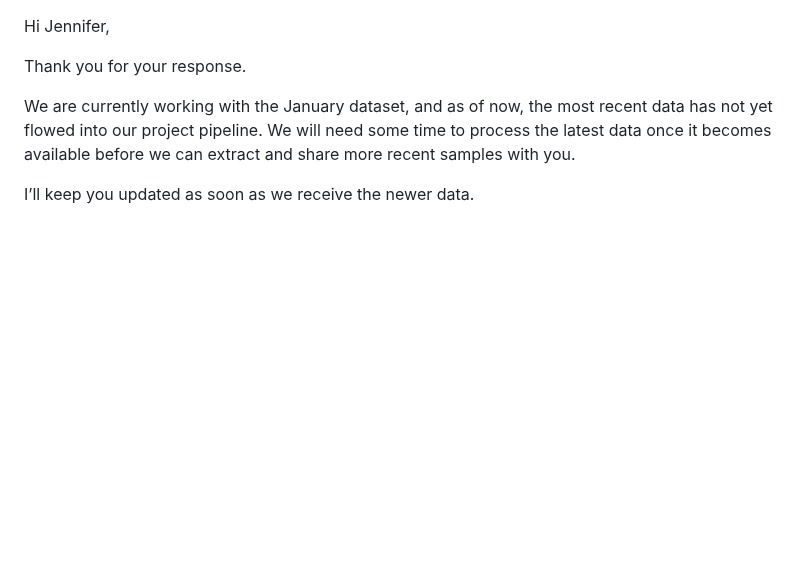
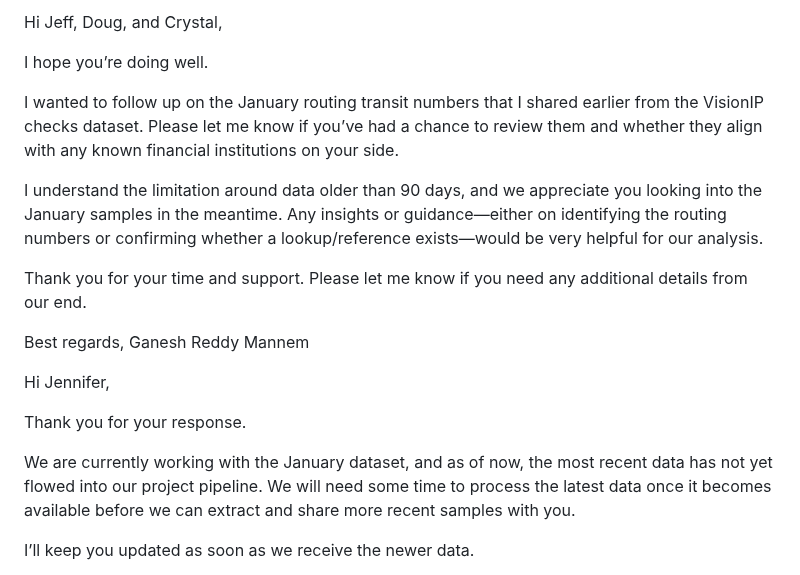
Before and after one commit to gan99/Neo4j, a Markdown page: README.md, the part around the change. Drawn GitHub-style; blank space fills up the shorter version.

```diff
--- a/README.md
+++ b/README.md
@@ -1,3 +1,17 @@
+Hi Jeff, Doug, and Crystal,
+
+I hope you’re doing well.
+
+I wanted to follow up on the January routing transit numbers that I shared earlier from the VisionIP checks dataset. Please let me know if you’ve had a chance to review them and whether they align with any known financial institutions on your side.
+
+I understand the limitation around data older than 90 days, and we appreciate you looking into the January samples in the meantime. Any insights or guidance—either on identifying the routing numbers or confirming whether a lookup/reference exists—would be very helpful for our analysis.
+
+Thank you for your time and support. Please let me know if you need any additional details from our end.
+
+Best regards,
+Ganesh Reddy Mannem
+
+
 Hi Jennifer,
 
 Thank you for your response.
```
